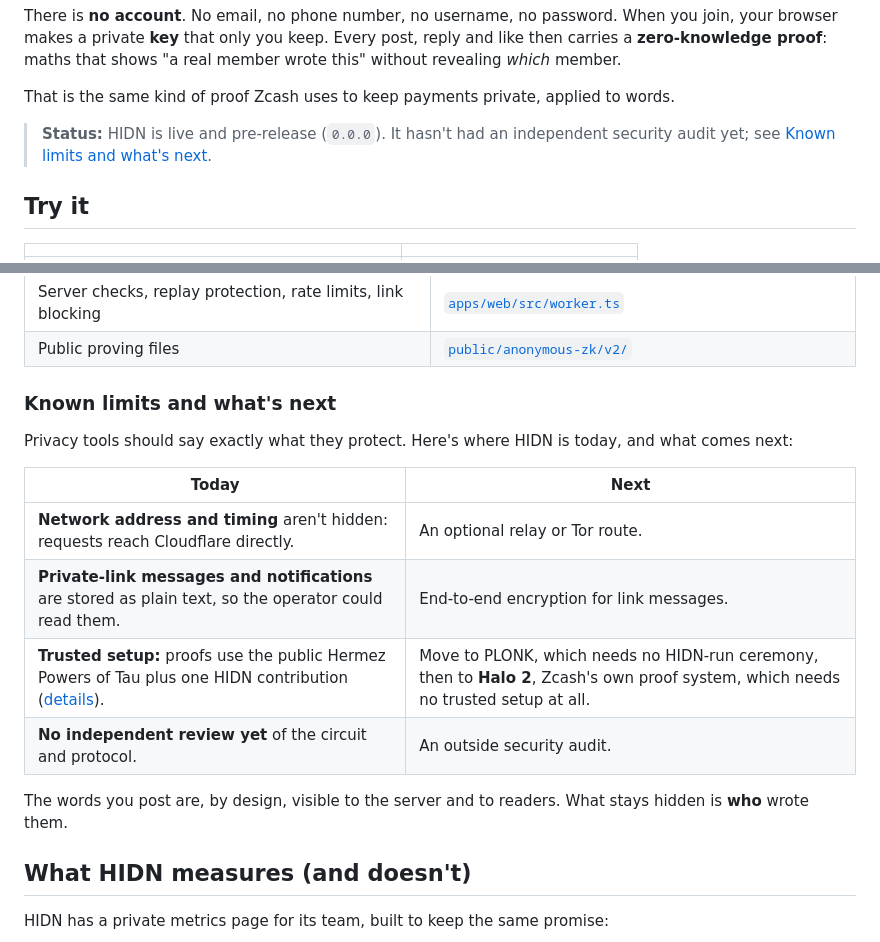
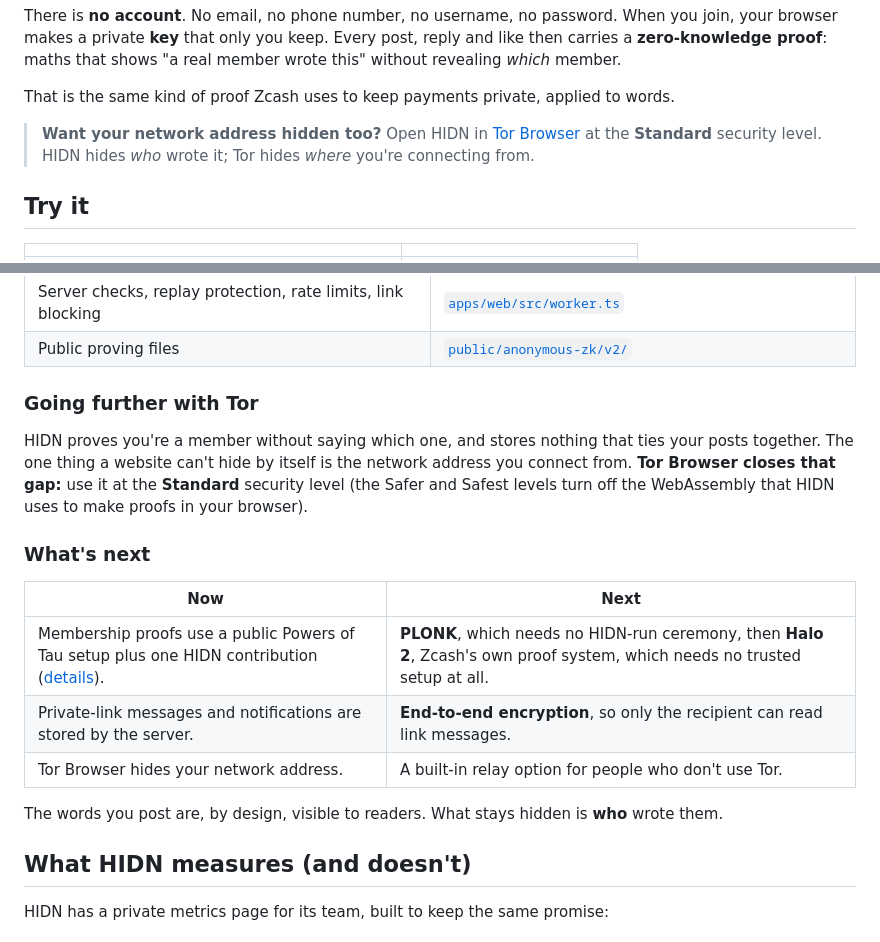
Before and after one commit to justneverminding/Hidn, a Markdown page: README.md, 2 parts joined by grey strips. GitHub-like rendering.

Commit message:
README: lead with Tor, frame limits as what's next
Adds a Tor Browser tip (Standard security level) and a "Going further with
Tor" section, and turns the limits table into a roadmap: PLONK then
Halo 2 for the setup, end-to-end encrypted link messages, a built-in relay.

Co-Authored-By: Claude Opus 5.5 <noreply@anthropic.com>

```diff
--- a/README.md
+++ b/README.md
@@ -29,8 +29,9 @@ post, reply and like then carries a **zero-knowledge proof**: maths that shows
 That is the same kind of proof Zcash uses to keep payments private, applied to
 words.
 
-> **Status:** HIDN is live and pre-release (`0.0.0`). It hasn't had an
-> independent security audit yet; see [Known limits and what's next](#known-limits-and-whats-next).
+> **Want your network address hidden too?** Open HIDN in
+> [Tor Browser](https://www.torproject.org/) at the **Standard** security level.
+> HIDN hides *who* wrote it; Tor hides *where* you're connecting from.
 
 ## Try it
 
@@ -120,20 +121,24 @@ In short: **HIDN can check that you're a member, but never which member.**
 | Server checks, replay protection, rate limits, link blocking | [`apps/web/src/worker.ts`](apps/web/src/worker.ts) |
 | Public proving files | [`public/anonymous-zk/v2/`](public/anonymous-zk/v2/) |
 
-### Known limits and what's next
+### Going further with Tor
 
-Privacy tools should say exactly what they protect. Here's where HIDN is today,
-and what comes next:
+HIDN proves you're a member without saying which one, and stores nothing that
+ties your posts together. The one thing a website can't hide by itself is the
+network address you connect from. **Tor Browser closes that gap:** use it at the
+**Standard** security level (the Safer and Safest levels turn off the
+WebAssembly that HIDN uses to make proofs in your browser).
 
-| Today | Next |
+### What's next
+
+| Now | Next |
 | --- | --- |
-| **Network address and timing** aren't hidden: requests reach Cloudflare directly. | An optional relay or Tor route. |
-| **Private-link messages and notifications** are stored as plain text, so the operator could read them. | End-to-end encryption for link messages. |
-| **Trusted setup:** proofs use the public Hermez Powers of Tau plus one HIDN contribution ([details](docs/HIDN-ANONYMOUS-ZK-MILESTONE.md)). | Move to PLONK, which needs no HIDN-run ceremony, then to **Halo 2**, Zcash's own proof system, which needs no trusted setup at all. |
-| **No independent review yet** of the circuit and protocol. | An outside security audit. |
+| Membership proofs use a public Powers of Tau setup plus one HIDN contribution ([details](docs/HIDN-ANONYMOUS-ZK-MILESTONE.md)). | **PLONK**, which needs no HIDN-run ceremony, then **Halo 2**, Zcash's own proof system, which needs no trusted setup at all. |
+| Private-link messages and notifications are stored by the server. | **End-to-end encryption**, so only the recipient can read link messages. |
+| Tor Browser hides your network address. | A built-in relay option for people who don't use Tor. |
 
-The words you post are, by design, visible to the server and to readers. What
-stays hidden is **who** wrote them.
+The words you post are, by design, visible to readers. What stays hidden is
+**who** wrote them.
 
 ## What HIDN measures (and doesn't)
 
```
